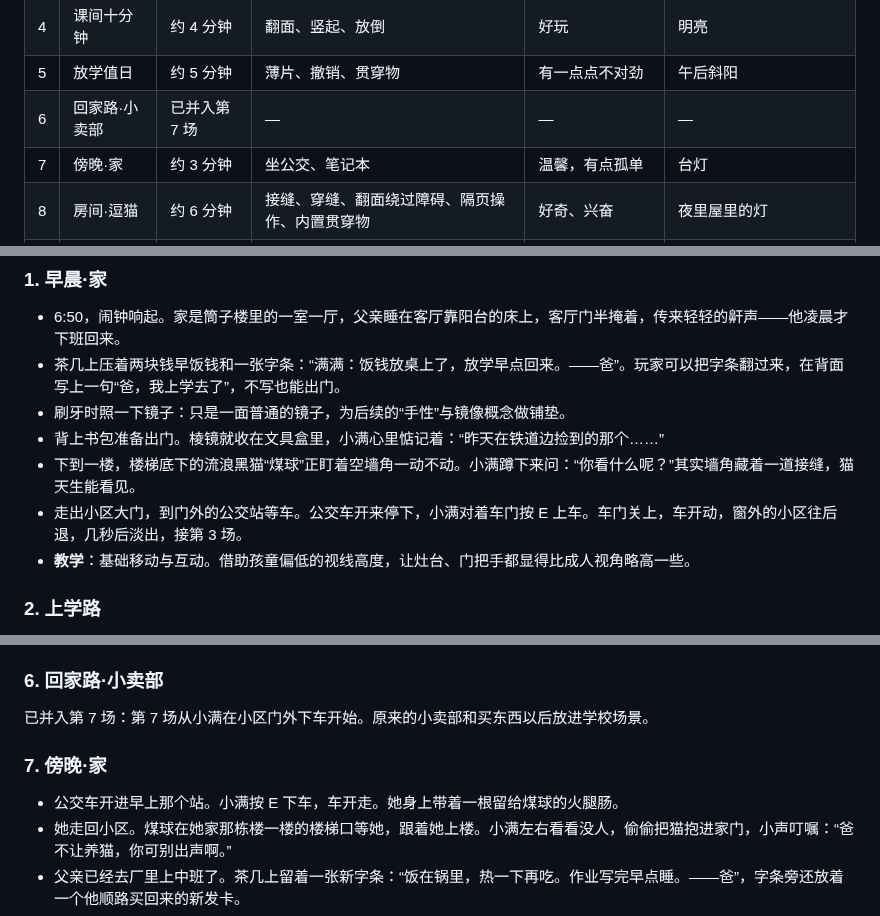
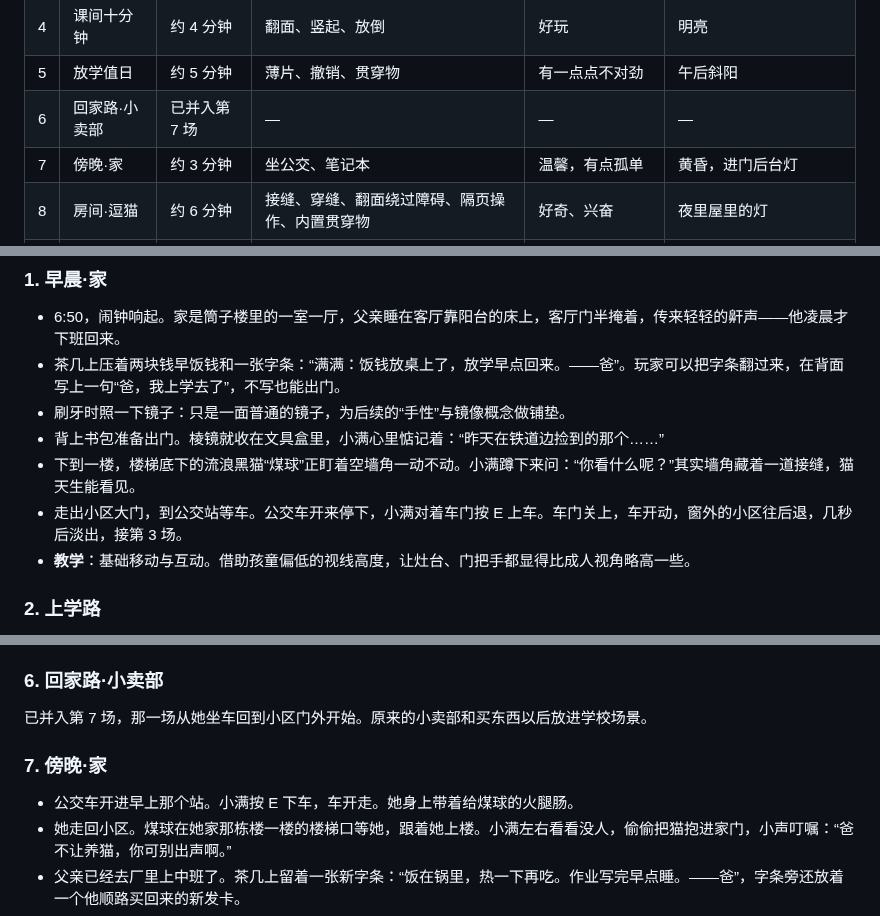
Before and after one commit to odradekk/project_4d, a Markdown page: docs/prologue.md, 3 parts joined by grey strips. Rendered like a GitHub page.

Commit message:
docs(prologue): fix scene 7 lighting and the scene 6 stub
Scene 7 now opens outdoors at dusk, and it starts on the bus, not at getting off.

```diff
--- a/docs/prologue.md
+++ b/docs/prologue.md
@@ -37,7 +37,7 @@
 | 4 | 课间十分钟 | 约 4 分钟 | 翻面、竖起、放倒 | 好玩 | 明亮 |
 | 5 | 放学值日 | 约 5 分钟 | 薄片、撤销、贯穿物 | 有一点点不对劲 | 午后斜阳 |
 | 6 | 回家路·小卖部 | 已并入第 7 场 | — | — | — |
-| 7 | 傍晚·家 | 约 3 分钟 | 坐公交、笔记本 | 温馨，有点孤单 | 台灯 |
+| 7 | 傍晚·家 | 约 3 分钟 | 坐公交、笔记本 | 温馨，有点孤单 | 黄昏，进门后台灯 |
 | 8 | 房间·逗猫 | 约 6 分钟 | 接缝、穿缝、翻面绕过障碍、隔页操作、内置贯穿物 | 好奇、兴奋 | 夜里屋里的灯 |
 | 9 | 深处·失踪 | 约 4 分钟 | 镜像（被动发生） | 惊奇，随后恐慌、绝望 | 过于干净的粉金色天光，逐渐变暗 |
 
@@ -50,7 +50,7 @@
 - 刷牙时照一下镜子：只是一面普通的镜子，为后续的“手性”与镜像概念做铺垫。
 - 背上书包准备出门。棱镜就收在文具盒里，小满心里惦记着：“昨天在铁道边捡到的那个……”
 - 下到一楼，楼梯底下的流浪黑猫“煤球”正盯着空墙角一动不动。小满蹲下来问：“你看什么呢？”其实墙角藏着一道接缝，猫天生能看见。
-- 走出小区大门，到门外的公交站等车。公交车开来停下，小满对着车门按 E 上车。车门关上，车开动，窗外的小区往后退，几秒后淡出，接第 3 场。
+- 走出小区大门，到公交站等车。公交车开来停下，小满对着车门按 E 上车。车门关上，车开动，窗外的小区往后退，几秒后淡出，接第 3 场。
 - **教学**：基础移动与互动。借助孩童偏低的视线高度，让灶台、门把手都显得比成人视角略高一些。
 
 ### 2. 上学路
@@ -103,11 +103,11 @@
 
 ### 6. 回家路·小卖部
 
-已并入第 7 场：第 7 场从小满在小区门外下车开始。原来的小卖部和买东西以后放进学校场景。
+已并入第 7 场，那一场从她坐车回到小区门外开始。原来的小卖部和买东西以后放进学校场景。
 
 ### 7. 傍晚·家
 
-- 公交车开进早上那个站。小满按 E 下车，车开走。她身上带着一根留给煤球的火腿肠。
+- 公交车开进早上那个站。小满按 E 下车，车开走。她身上带着给煤球的火腿肠。
 - 她走回小区。煤球在她家那栋楼一楼的楼梯口等她，跟着她上楼。小满左右看看没人，偷偷把猫抱进家门，小声叮嘱：“爸不让养猫，你可别出声啊。”
 - 父亲已经去厂里上中班了。茶几上留着一张新字条：“饭在锅里，热一下再吃。作业写完早点睡。——爸”，字条旁还放着一个他顺路买回来的新发卡。
 - 打开煤气灶热饭，把火腿肠掰开和煤球分着吃。客厅的电视机里正放着天气预报。
```
